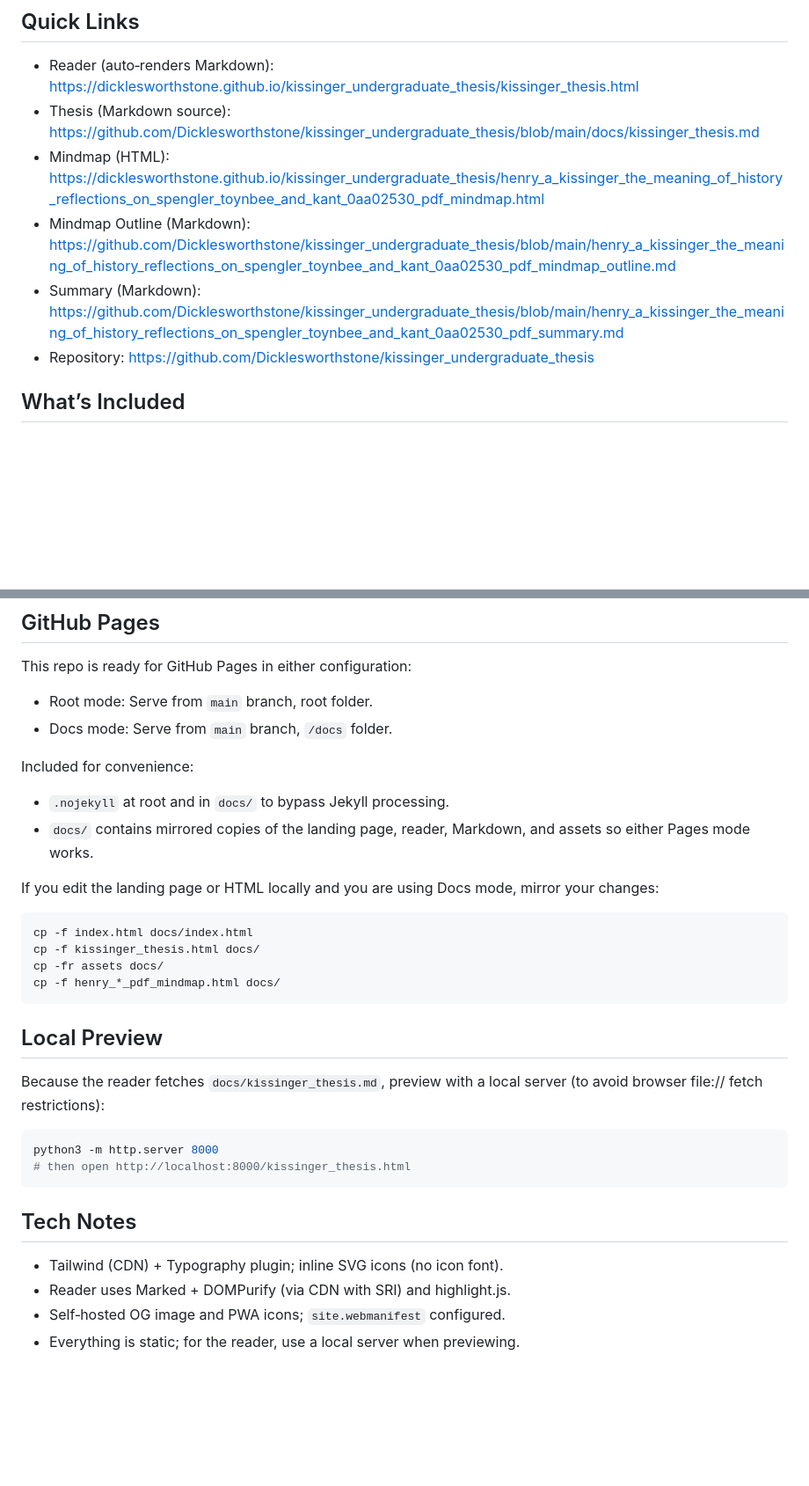
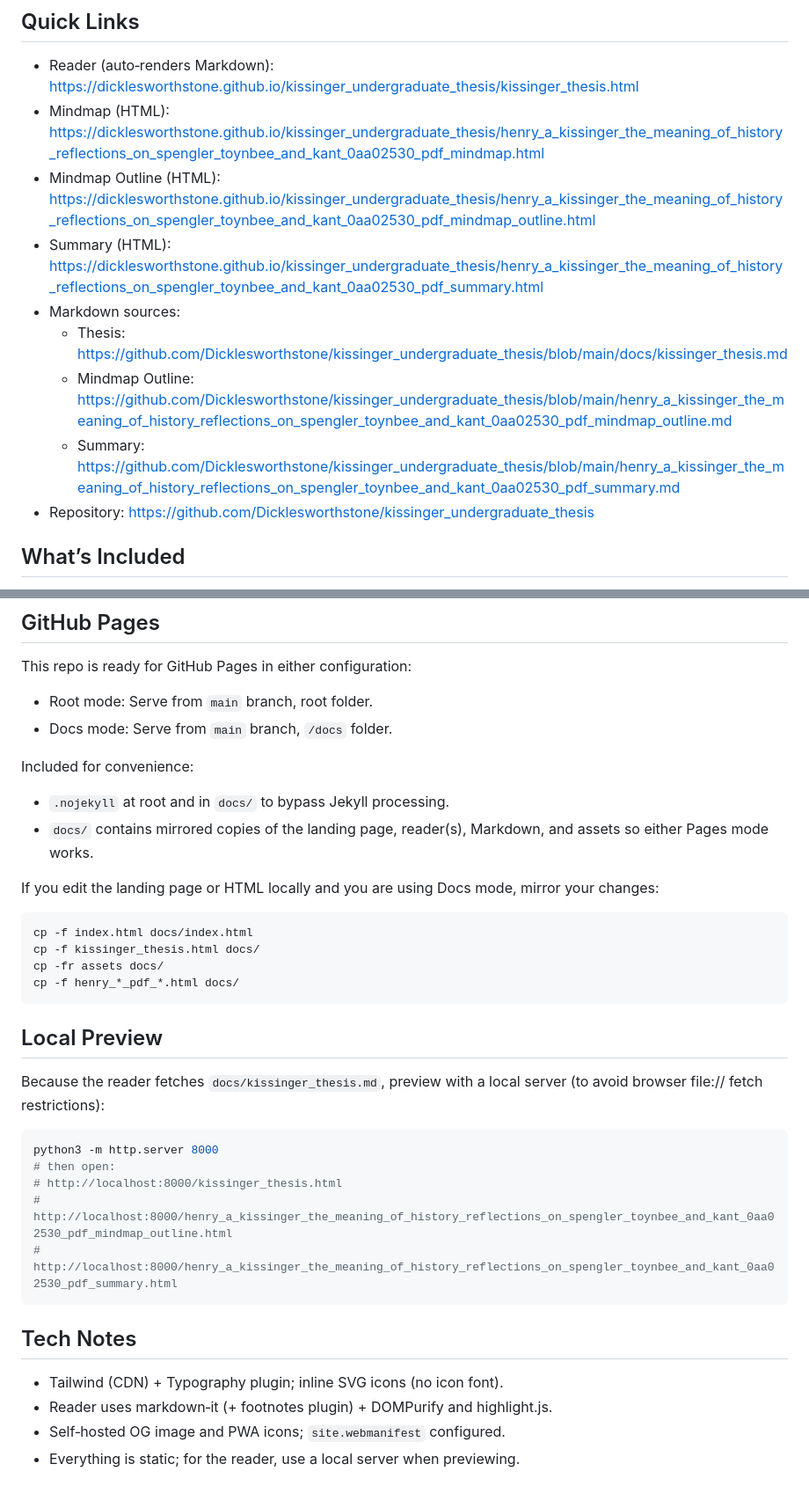
Before and after one commit to Dicklesworthstone/kissinger_undergraduate_thesis, a Markdown page: README.md, 2 parts joined by grey strips. Shown: that part at 88% size. GitHub-like rendering; blank space fills up the shorter version.

Commit message:
Switch Outline and Summary cards to reader HTML; add reader pages (root + docs); update README with new links, accurate tech notes (markdown-it), mirror instructions, local preview, and project story.

````diff
--- a/README.md
+++ b/README.md
@@ -7,10 +7,13 @@ Explore Henry A. Kissinger’s undergraduate thesis — “The Meaning of Histor
 
 ## Quick Links
 - Reader (auto‑renders Markdown): https://dicklesworthstone.github.io/kissinger_undergraduate_thesis/kissinger_thesis.html
-- Thesis (Markdown source): https://github.com/Dicklesworthstone/kissinger_undergraduate_thesis/blob/main/docs/kissinger_thesis.md
 - Mindmap (HTML): https://dicklesworthstone.github.io/kissinger_undergraduate_thesis/henry_a_kissinger_the_meaning_of_history_reflections_on_spengler_toynbee_and_kant_0aa02530_pdf_mindmap.html
-- Mindmap Outline (Markdown): https://github.com/Dicklesworthstone/kissinger_undergraduate_thesis/blob/main/henry_a_kissinger_the_meaning_of_history_reflections_on_spengler_toynbee_and_kant_0aa02530_pdf_mindmap_outline.md
-- Summary (Markdown): https://github.com/Dicklesworthstone/kissinger_undergraduate_thesis/blob/main/henry_a_kissinger_the_meaning_of_history_reflections_on_spengler_toynbee_and_kant_0aa02530_pdf_summary.md
+- Mindmap Outline (HTML): https://dicklesworthstone.github.io/kissinger_undergraduate_thesis/henry_a_kissinger_the_meaning_of_history_reflections_on_spengler_toynbee_and_kant_0aa02530_pdf_mindmap_outline.html
+- Summary (HTML): https://dicklesworthstone.github.io/kissinger_undergraduate_thesis/henry_a_kissinger_the_meaning_of_history_reflections_on_spengler_toynbee_and_kant_0aa02530_pdf_summary.html
+- Markdown sources:
+  - Thesis: https://github.com/Dicklesworthstone/kissinger_undergraduate_thesis/blob/main/docs/kissinger_thesis.md
+  - Mindmap Outline: https://github.com/Dicklesworthstone/kissinger_undergraduate_thesis/blob/main/henry_a_kissinger_the_meaning_of_history_reflections_on_spengler_toynbee_and_kant_0aa02530_pdf_mindmap_outline.md
+  - Summary: https://github.com/Dicklesworthstone/kissinger_undergraduate_thesis/blob/main/henry_a_kissinger_the_meaning_of_history_reflections_on_spengler_toynbee_and_kant_0aa02530_pdf_summary.md
 - Repository: https://github.com/Dicklesworthstone/kissinger_undergraduate_thesis
 
 ## What’s Included
@@ -52,7 +58,7 @@ This repo is ready for GitHub Pages in either configuration:
 
 Included for convenience:
 - `.nojekyll` at root and in `docs/` to bypass Jekyll processing.
-- `docs/` contains mirrored copies of the landing page, reader, Markdown, and assets so either Pages mode works.
+- `docs/` contains mirrored copies of the landing page, reader(s), Markdown, and assets so either Pages mode works.
 
 If you edit the landing page or HTML locally and you are using Docs mode, mirror your changes:
 
@@ -60,7 +66,7 @@ If you edit the landing page or HTML locally and you are using Docs mode, mirror
 cp -f index.html docs/index.html
 cp -f kissinger_thesis.html docs/
 cp -fr assets docs/
-cp -f henry_*_pdf_mindmap.html docs/
+cp -f henry_*_pdf_*.html docs/
 ```
 
 ## Local Preview
@@ -68,12 +74,15 @@ Because the reader fetches `docs/kissinger_thesis.md`, preview with a local serv
 
 ```bash
 python3 -m http.server 8000
-# then open http://localhost:8000/kissinger_thesis.html
+# then open:
+# http://localhost:8000/kissinger_thesis.html
+# http://localhost:8000/henry_a_kissinger_the_meaning_of_history_reflections_on_spengler_toynbee_and_kant_0aa02530_pdf_mindmap_outline.html
+# http://localhost:8000/henry_a_kissinger_the_meaning_of_history_reflections_on_spengler_toynbee_and_kant_0aa02530_pdf_summary.html
 ```
 
 ## Tech Notes
 - Tailwind (CDN) + Typography plugin; inline SVG icons (no icon font).
-- Reader uses Marked + DOMPurify (via CDN with SRI) and highlight.js.
+- Reader uses markdown‑it (+ footnotes plugin) + DOMPurify and highlight.js.
 - Self‑hosted OG image and PWA icons; `site.webmanifest` configured.
 - Everything is static; for the reader, use a local server when previewing.
 
````
Also changed, not shown: other parts of README.md (+16 -2 lines).
